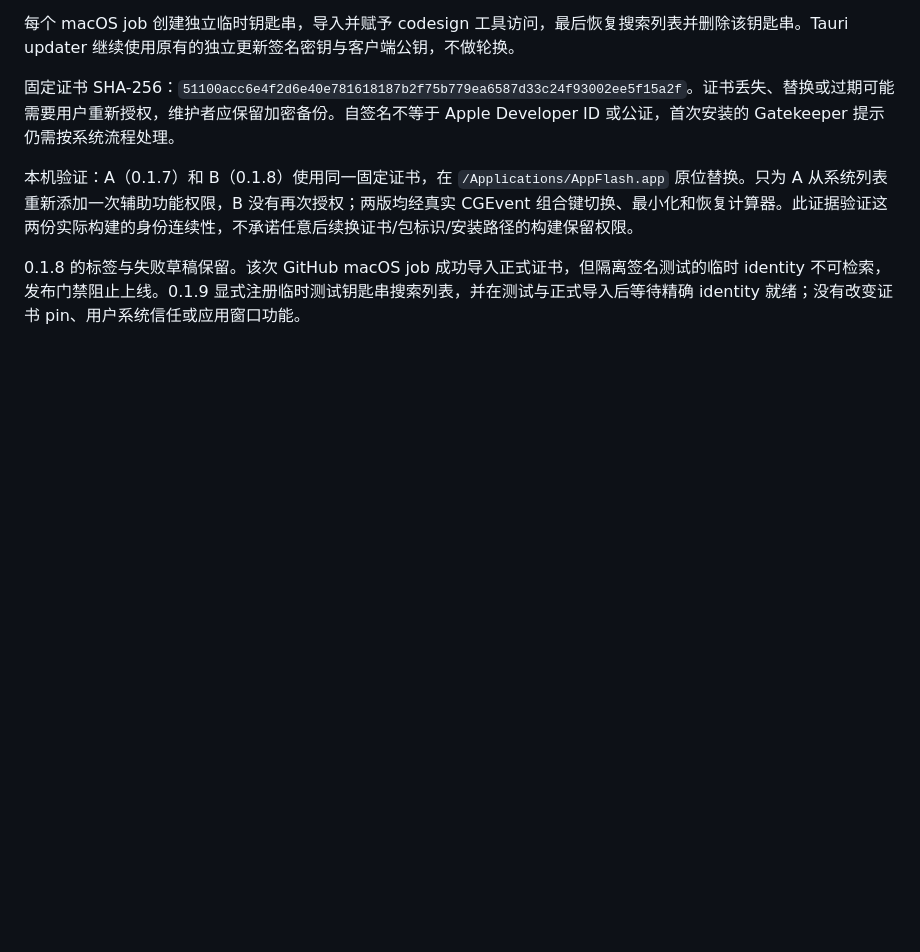
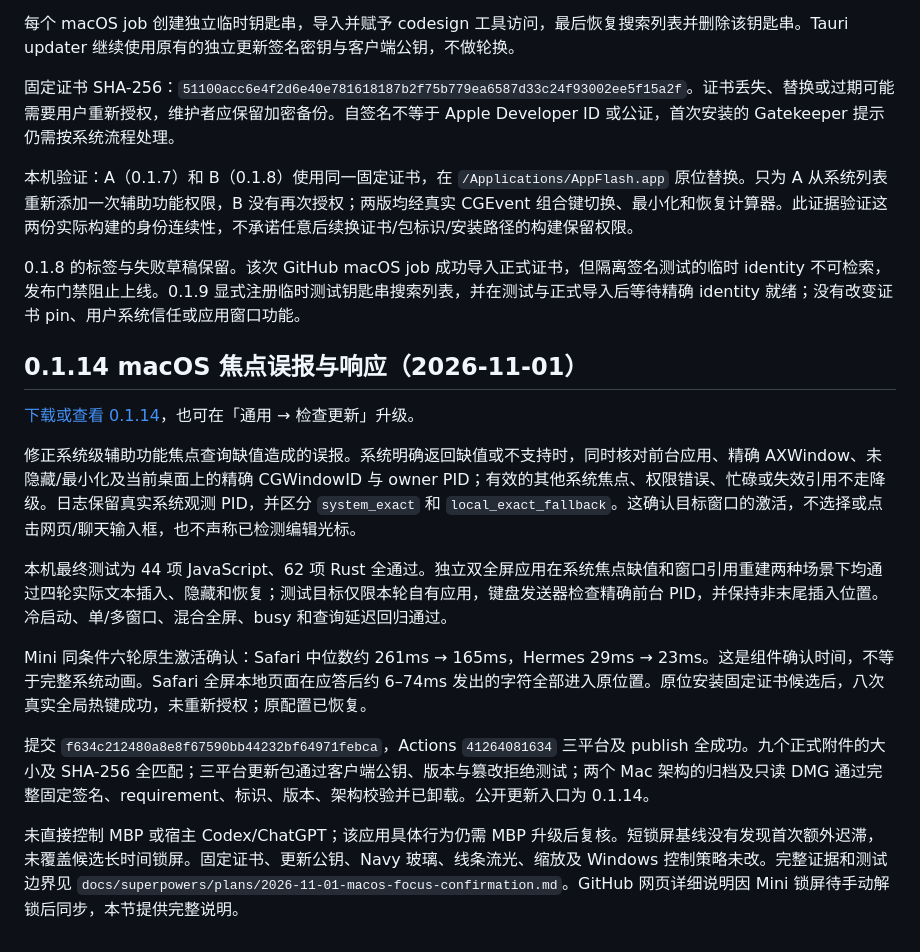
Before and after one commit to loyranworks/AppFlash, a Markdown page: docs/releases.md, the part around the change. Rendered like a GitHub page; blank space fills up the shorter version.

Commit message:
docs: record verified v0.1.14 release and focus confirmation evidence

```diff
--- a/docs/releases.md
+++ b/docs/releases.md
@@ -99,3 +99,17 @@ Remove-Item Env:\TAURI_SIGNING_PRIVATE_KEY
 本机验证：A（0.1.7）和 B（0.1.8）使用同一固定证书，在 `/Applications/AppFlash.app` 原位替换。只为 A 从系统列表重新添加一次辅助功能权限，B 没有再次授权；两版均经真实 CGEvent 组合键切换、最小化和恢复计算器。此证据验证这两份实际构建的身份连续性，不承诺任意后续换证书/包标识/安装路径的构建保留权限。
 
 0.1.8 的标签与失败草稿保留。该次 GitHub macOS job 成功导入正式证书，但隔离签名测试的临时 identity 不可检索，发布门禁阻止上线。0.1.9 显式注册临时测试钥匙串搜索列表，并在测试与正式导入后等待精确 identity 就绪；没有改变证书 pin、用户系统信任或应用窗口功能。
+
+## 0.1.14 macOS 焦点误报与响应（2026-11-01）
+
+[下载或查看 0.1.14](https://github.com/loyranworks/AppFlash/releases/tag/v0.1.14)，也可在「通用 → 检查更新」升级。
+
+修正系统级辅助功能焦点查询缺值造成的误报。系统明确返回缺值或不支持时，同时核对前台应用、精确 AXWindow、未隐藏/最小化及当前桌面上的精确 CGWindowID 与 owner PID；有效的其他系统焦点、权限错误、忙碌或失效引用不走降级。日志保留真实系统观测 PID，并区分 `system_exact` 和 `local_exact_fallback`。这确认目标窗口的激活，不选择或点击网页/聊天输入框，也不声称已检测编辑光标。
+
+本机最终测试为 44 项 JavaScript、62 项 Rust 全通过。独立双全屏应用在系统焦点缺值和窗口引用重建两种场景下均通过四轮实际文本插入、隐藏和恢复；测试目标仅限本轮自有应用，键盘发送器检查精确前台 PID，并保持非末尾插入位置。冷启动、单/多窗口、混合全屏、busy 和查询延迟回归通过。
+
+Mini 同条件六轮原生激活确认：Safari 中位数约 261ms → 165ms，Hermes 29ms → 23ms。这是组件确认时间，不等于完整系统动画。Safari 全屏本地页面在应答后约 6–74ms 发出的字符全部进入原位置。原位安装固定证书候选后，八次真实全局热键成功，未重新授权；原配置已恢复。
+
+提交 `f634c212480a8e8f67590bb44232bf64971febca`，Actions `41264081634` 三平台及 publish 全成功。九个正式附件的大小及 SHA-256 全匹配；三平台更新包通过客户端公钥、版本与篡改拒绝测试；两个 Mac 架构的归档及只读 DMG 通过完整固定签名、requirement、标识、版本、架构校验并已卸载。公开更新入口为 0.1.14。
+
+未直接控制 MBP 或宿主 Codex/ChatGPT；该应用具体行为仍需 MBP 升级后复核。短锁屏基线没有发现首次额外迟滞，未覆盖候选长时间锁屏。固定证书、更新公钥、Navy 玻璃、线条流光、缩放及 Windows 控制策略未改。完整证据和测试边界见 `docs/superpowers/plans/2026-11-01-macos-focus-confirmation.md`。GitHub 网页详细说明因 Mini 锁屏待手动解锁后同步，本节提供完整说明。
```
Also changed, not shown: 1 other file.
